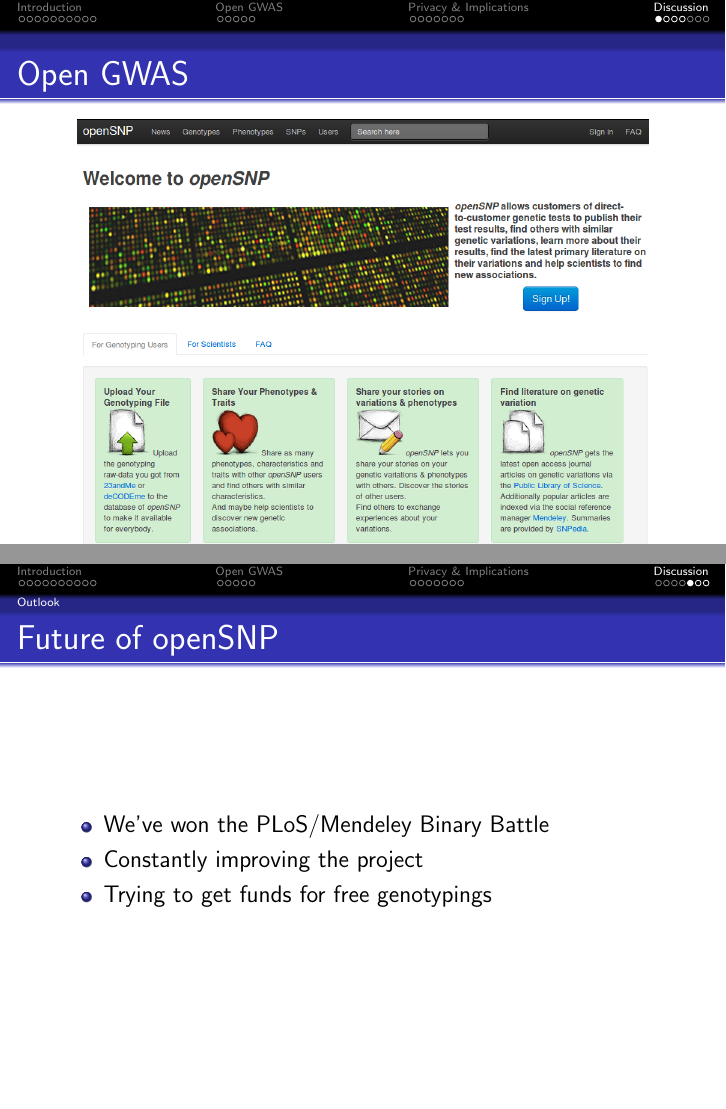
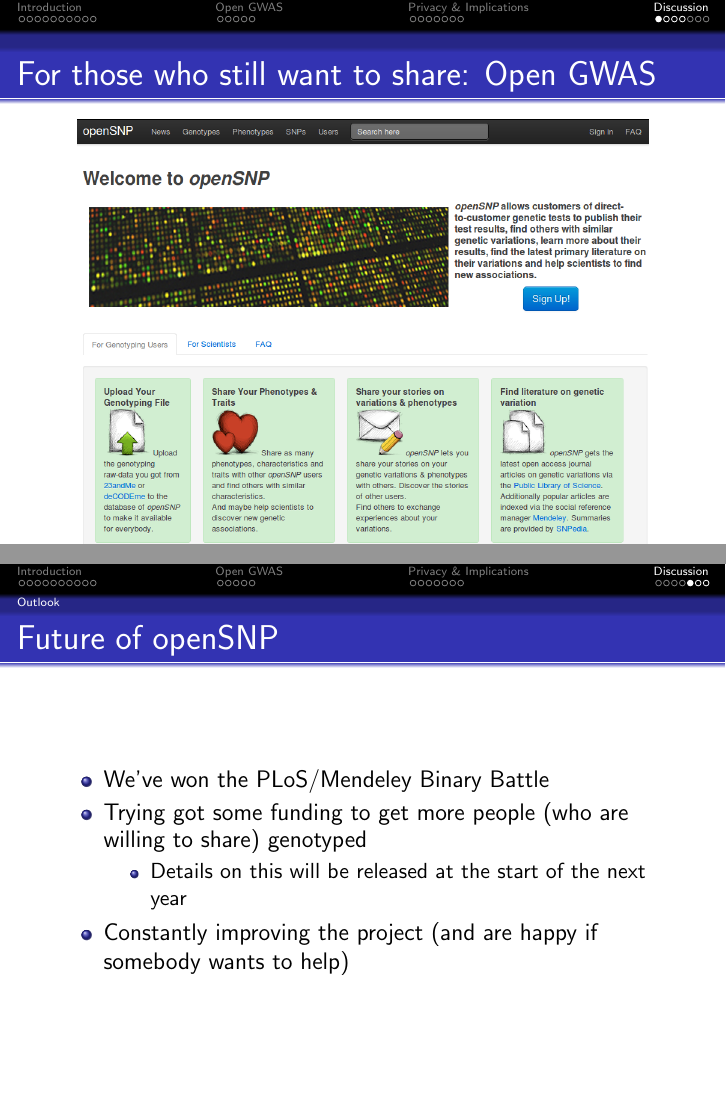
Before and after one commit to openSNP/presentations, LaTeX slides (slides.tex): pages 47 and 59 of 61 before the commit and pages 47 and 60 of 62 after it, joined at a grey line. Compiled offline with pdfLaTeX.

Commit message:
finished it?

```diff
--- a/slides.tex
+++ b/slides.tex
@@ -207,7 +207,7 @@
 
 \section{Discussion}
 
-\begin{frame}{Open GWAS}
+\begin{frame}{For those who still want to share: Open GWAS}
 \begin{center}
 \includegraphics[scale=0.4]{opensnp.png}
 \end{center}
@@ -242,8 +242,11 @@
 \begin{frame}{Future of openSNP}
 \begin{itemize}
 \item We've won the PLoS/Mendeley Binary Battle
-\pause \item Constantly improving the project
-\pause \item Trying to get funds for free genotypings
+\pause \item Trying got some funding to get more people (who are willing to share) genotyped
+\begin{itemize}
+\pause \item Details on this will be released at the start of the next year
+\end{itemize}
+\pause \item Constantly improving the project (and are happy if somebody wants to help)
 \end{itemize}
 \end{frame}
 
```
Also changed, not shown: slides.pdf, 4 other files.
